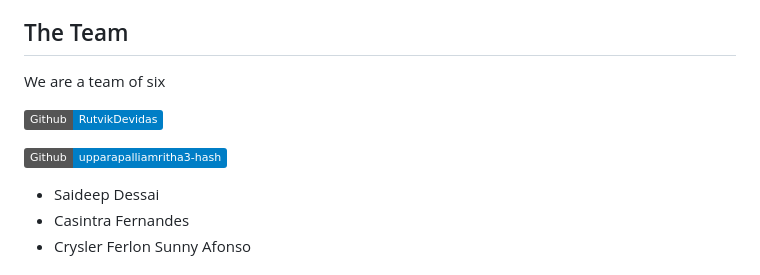
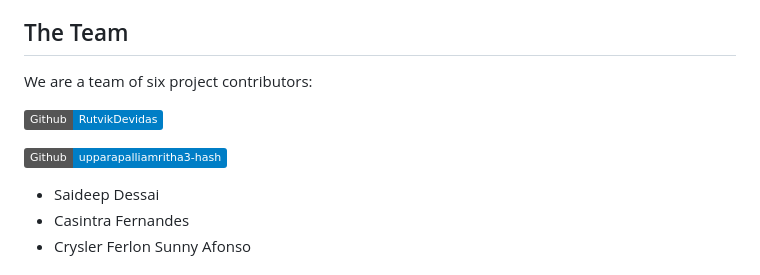
Before and after one commit to RutvikDevidas/GoDoc, a Markdown page: README.md, the part around one of its changes. GitHub-like rendering; badges without logos.

```diff
--- a/README.md
+++ b/README.md
@@ -4,5 +4,5 @@ GoDoc is a Flutter telemedicine app built for doctor and patient workflows. It s
 
 ## The Team
 
-We are a team of six
+We are a team of six project contributors:
 
```
Also changed, not shown: other parts of README.md (+2 -2 lines).
